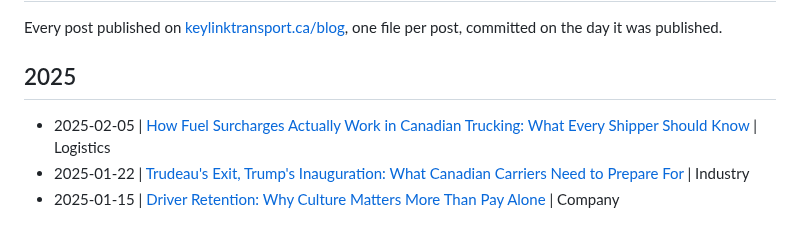
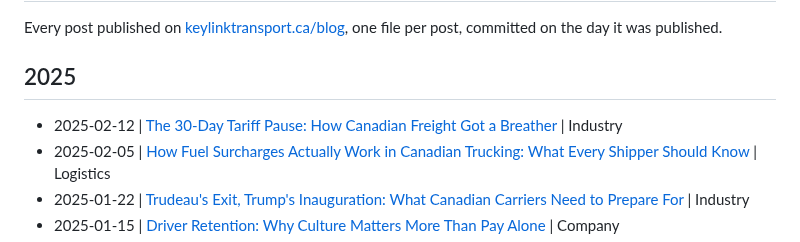
Before and after one commit to KeylinkTransportLtd/keylink-website, a Markdown page: blogs/README.md, the part around the change. GitHub-like rendering.

Commit message:
Blog: The 30-Day Tariff Pause: How Canadian Freight Got a Breather
Published February 12, 2025 in Industry.
https://www.keylinktransport.ca/blog/tariff-pause-canadian-freight-feb-2025

```diff
--- a/blogs/README.md
+++ b/blogs/README.md
@@ -5,6 +5,7 @@ Every post published on [keylinktransport.ca/blog](https://www.keylinktransport.
 
 ## 2025
 
+- 2025-02-12 | [The 30-Day Tariff Pause: How Canadian Freight Got a Breather](2025-02-12-tariff-pause-canadian-freight-feb-2025.md) | Industry
 - 2025-02-05 | [How Fuel Surcharges Actually Work in Canadian Trucking: What Every Shipper Should Know](2025-02-05-fuel-surcharges-explained.md) | Logistics
 - 2025-01-22 | [Trudeau's Exit, Trump's Inauguration: What Canadian Carriers Need to Prepare For](2025-01-22-trudeau-exit-trump-inauguration-2025.md) | Industry
 - 2025-01-15 | [Driver Retention: Why Culture Matters More Than Pay Alone](2025-01-15-driver-retention-culture.md) | Company
```
Also changed, not shown: blogs/2025-02-12-tariff-pause-canadian-freight-feb-2025.md (added, +10 -0 lines).
